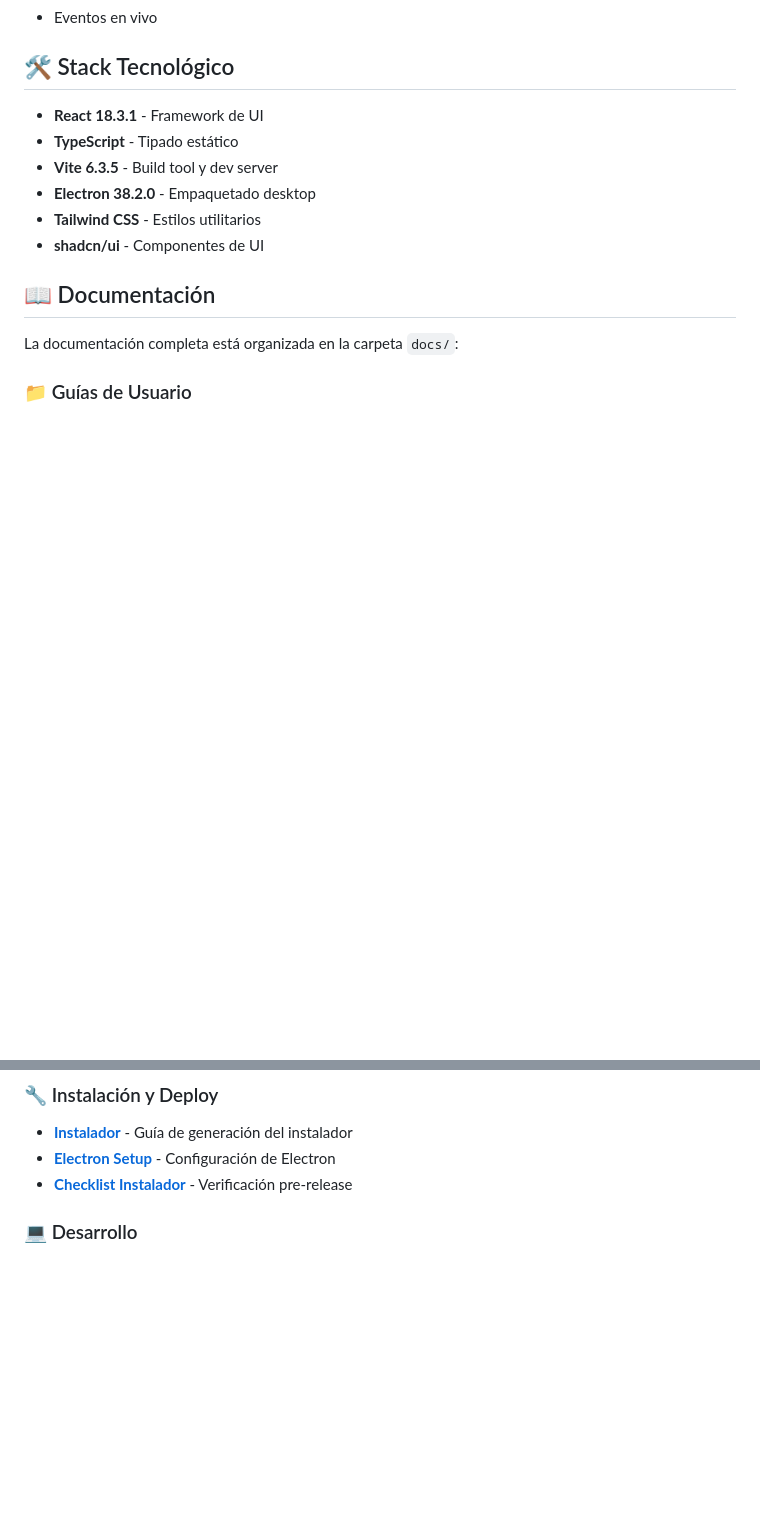
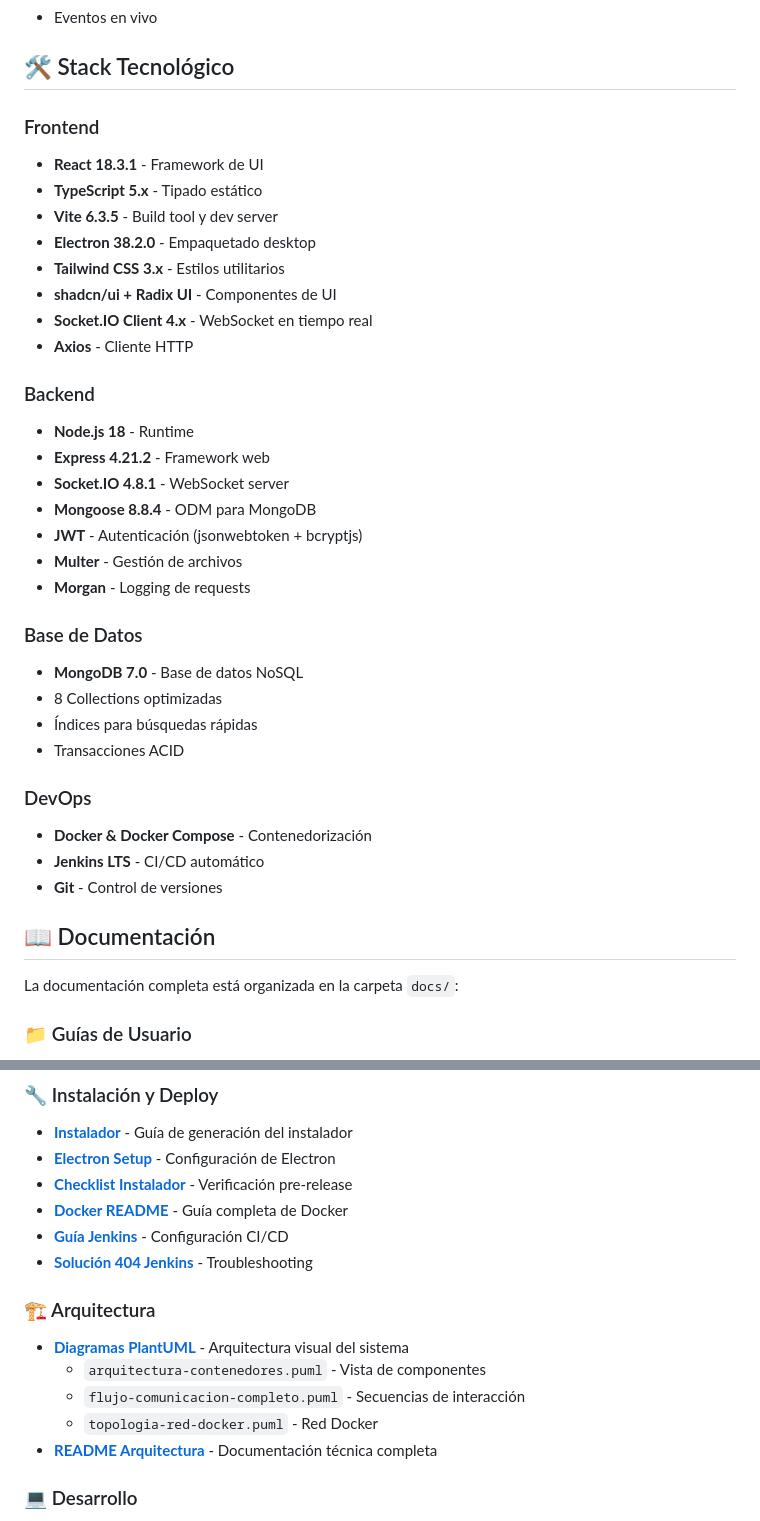
Before and after one commit to wilmereleon/STP, a Markdown page: Sistema de Teleprompter/README.md, 2 parts joined by grey strips. Drawn GitHub-style; blank space fills up the shorter version.

```diff
--- a/Sistema de Teleprompter/README.md
+++ b/Sistema de Teleprompter/README.md
@@ -87,12 +149,35 @@ Consulta `PRUEBAS_FUNCIONALES.md` para ver la lista completa de casos de prueba
 
 ## 🛠️ Stack Tecnológico
 
+### Frontend
 - **React 18.3.1** - Framework de UI
-- **TypeScript** - Tipado estático
+- **TypeScript 5.x** - Tipado estático
 - **Vite 6.3.5** - Build tool y dev server
 - **Electron 38.2.0** - Empaquetado desktop
-- **Tailwind CSS** - Estilos utilitarios
-- **shadcn/ui** - Componentes de UI
+- **Tailwind CSS 3.x** - Estilos utilitarios
+- **shadcn/ui + Radix UI** - Componentes de UI
+- **Socket.IO Client 4.x** - WebSocket en tiempo real
+- **Axios** - Cliente HTTP
+
+### Backend
+- **Node.js 18** - Runtime
+- **Express 4.21.2** - Framework web
+- **Socket.IO 4.8.1** - WebSocket server
+- **Mongoose 8.8.4** - ODM para MongoDB
+- **JWT** - Autenticación (jsonwebtoken + bcryptjs)
+- **Multer** - Gestión de archivos
+- **Morgan** - Logging de requests
+
+### Base de Datos
+- **MongoDB 7.0** - Base de datos NoSQL
+- 8 Collections optimizadas
+- Índices para búsquedas rápidas
+- Transacciones ACID
+
+### DevOps
+- **Docker & Docker Compose** - Contenedorización
+- **Jenkins LTS** - CI/CD automático
+- **Git** - Control de versiones
 
 ## 📖 Documentación
 
@@ -114,6 +199,16 @@ La documentación completa está organizada en la carpeta `docs/`:
 - **[Instalador](docs/instalacion/INSTALADOR.md)** - Guía de generación del instalador
 - **[Electron Setup](docs/instalacion/ELECTRON_SETUP.md)** - Configuración de Electron
 - **[Checklist Instalador](docs/instalacion/CHECKLIST_INSTALADOR.md)** - Verificación pre-release
+- **[Docker README](README-DOCKER.md)** - Guía completa de Docker
+- **[Guía Jenkins](GUIA-VALIDACION-JENKINS.md)** - Configuración CI/CD
+- **[Solución 404 Jenkins](SOLUCION-ERROR-404-JENKINS.md)** - Troubleshooting
+
+### 🏗️ Arquitectura
+- **[Diagramas PlantUML](docs/)** - Arquitectura visual del sistema
+  - `arquitectura-contenedores.puml` - Vista de componentes
+  - `flujo-comunicacion-completo.puml` - Secuencias de interacción
+  - `topologia-red-docker.puml` - Red Docker
+- **[README Arquitectura](docs/README.md)** - Documentación técnica completa
 
 ### 💻 Desarrollo
 - **[Plan de Refactorización](docs/desarrollo/PLAN_REFACTORIZACION.md)** - Arquitectura y mejoras
```
Also changed, not shown: other parts of Sistema de Teleprompter/README.md (+95 -2 lines), Sistema de Teleprompter/docs/Arquitectura de Contenedores - Sistema de Teleprompter.png (added), Sistema de Teleprompter/docs/Diagrama de Red - Docker Compose.png (added), Sistema de Teleprompter/docs/Flujo de Comunicación - Escenario Completo.png (added), 3 other files.
